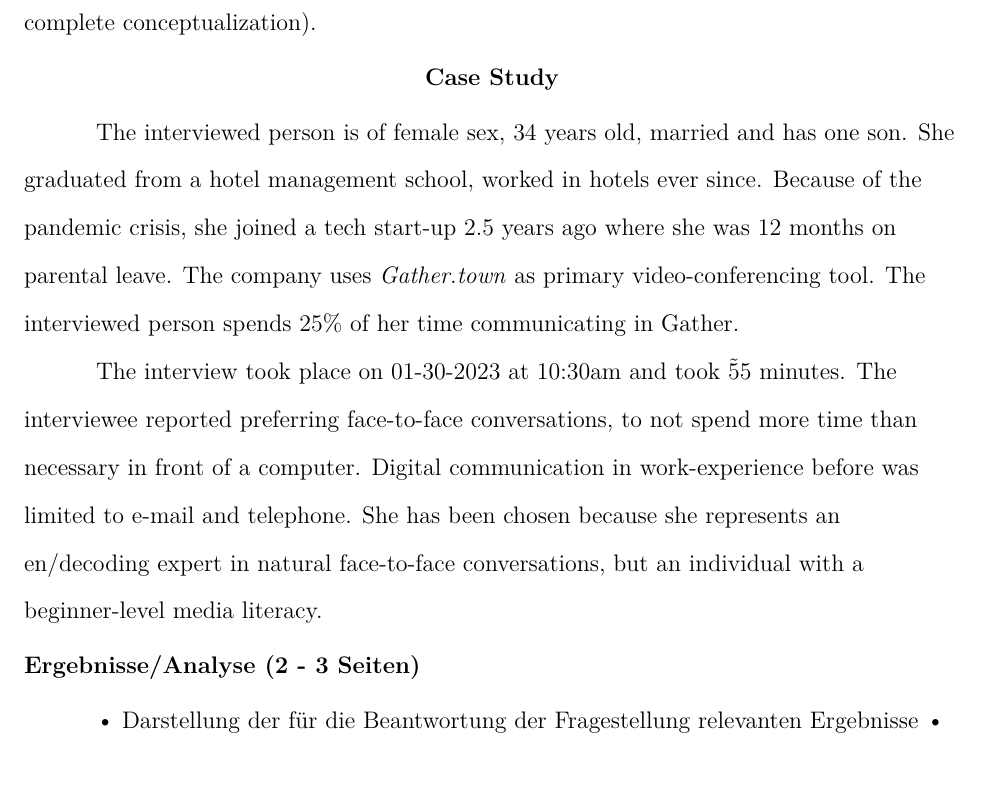
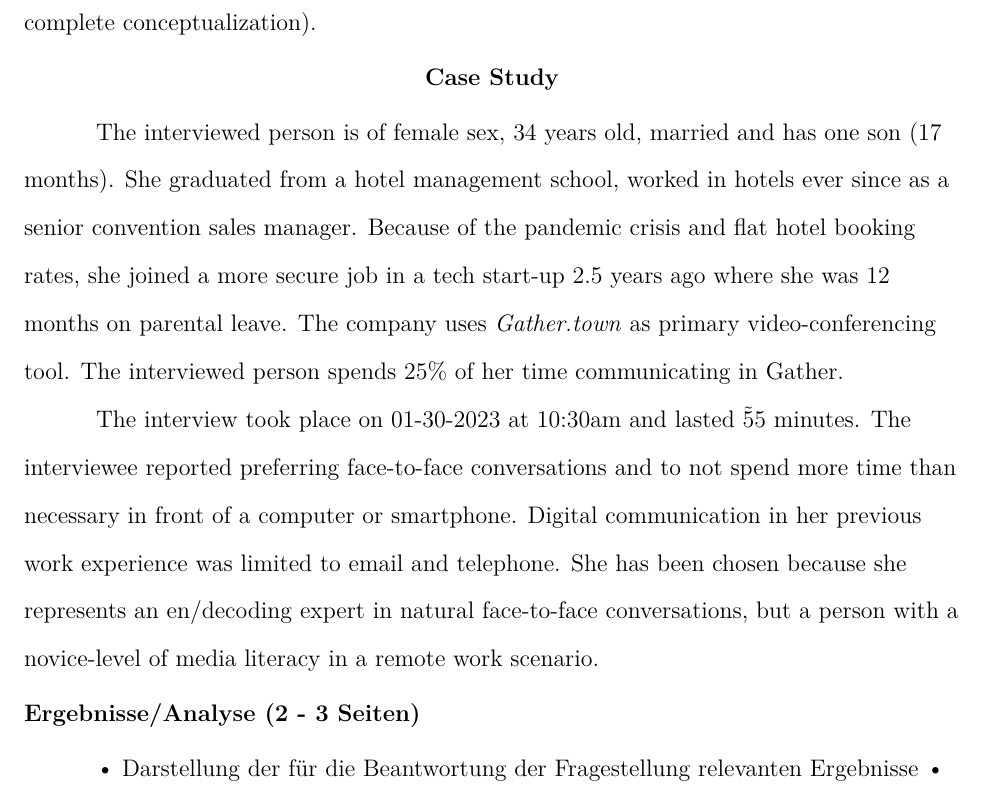
Before and after one commit to amaddio/ao-vertiefung-2022, a LaTeX paper (aovertiefung.tex): part of page 4 of 6, cut so that both start at the same text. Compiled offline with pdfLaTeX.

Commit message:
Updated case study section. Added relevant information for research question.

```diff
--- a/aovertiefung.tex
+++ b/aovertiefung.tex
@@ -98,9 +98,9 @@ Note: In this case study, the broad term Media Literacy is used in the sense of
 
 \section{Case Study}
 
-The interviewed person is of female sex, 34 years old, married and has one son. She graduated from a hotel management school, worked in hotels ever since. Because of the pandemic crisis, she joined a tech start-up 2.5 years ago where she was 12 months on parental leave. The company uses \textit{Gather.town} as primary video-conferencing tool. The interviewed person spends 25\% of her time communicating in Gather.
+The interviewed person is of female sex, 34 years old, married and has one son (17 months). She graduated from a hotel management school, worked in hotels ever since as a senior convention sales manager. Because of the pandemic crisis and flat hotel booking rates, she joined a more secure job in a tech start-up 2.5 years ago where she was 12 months on parental leave. The company uses \textit{Gather.town} as primary video-conferencing tool. The interviewed person spends 25\% of her time communicating in Gather.
 
-The interview took place on 01-30-2023 at 10:30am and took \~55 minutes. The interviewee reported preferring face-to-face conversations, to not spend more time than necessary in front of a computer. Digital communication in work-experience before was limited to e-mail and telephone. She has been chosen because she represents an en/decoding expert in natural face-to-face conversations, but an individual with a beginner-level media literacy.
+The interview took place on 01-30-2023 at 10:30am and lasted \~55 minutes. The interviewee reported preferring face-to-face conversations and to not spend more time than necessary in front of a computer or smartphone. Digital communication in her previous work experience was limited to email and telephone. She has been chosen because she represents an en/decoding expert in natural face-to-face conversations, but a person with a novice-level of media literacy in a remote work scenario.
 
 \subsection{Ergebnisse/Analyse (2 - 3 Seiten)}
 • Darstellung der für die Beantwortung der Fragestellung relevanten Ergebnisse
```
